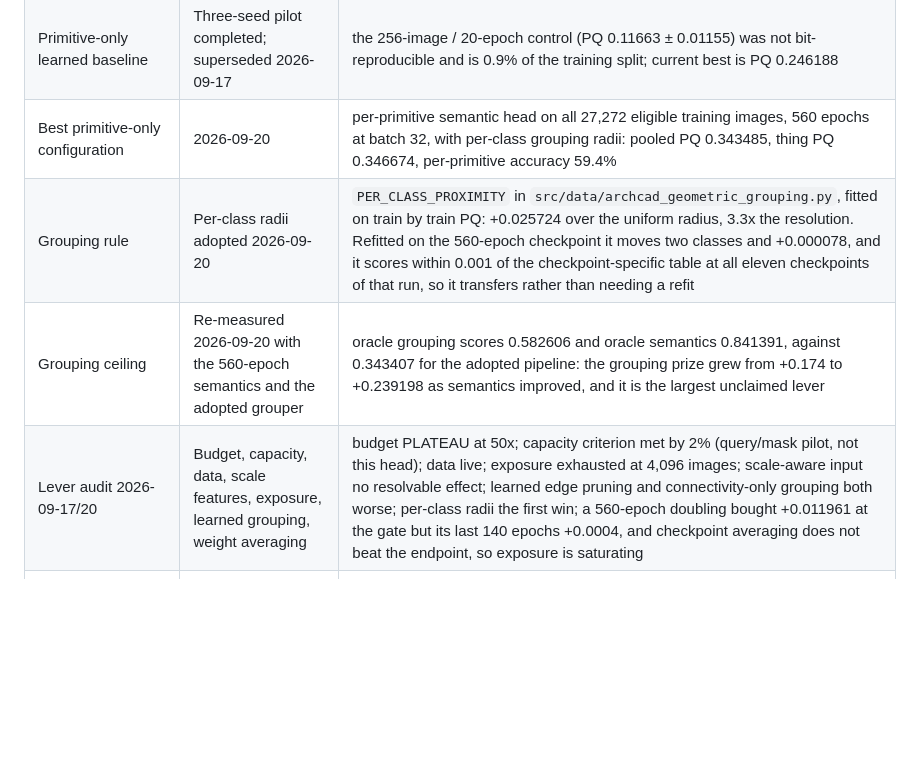
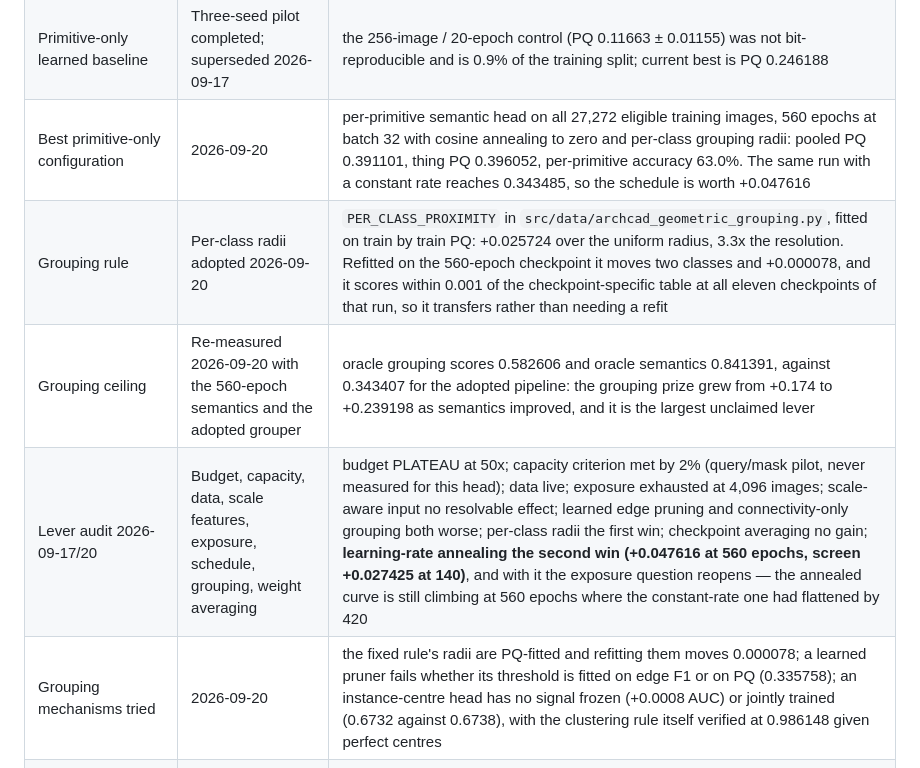
Before and after one commit to DaniYLab/object_detection, a Markdown page: docs/research/README.md, the part around the change. Drawn GitHub-style; blank space fills up the shorter version.

Commit message:
research: annealing at 560 epochs reaches 0.391101, and the curve is still climbing

```diff
--- a/docs/research/README.md
+++ b/docs/research/README.md
@@ -54,10 +54,11 @@ trạng thái chính hoặc chặn ArchCAD benchmark.
 | JSON/SVG entity mapping | Verified on 100 samples | 24,369 semantic/instance pairs; auxiliary point.zip is not a proven model dependency |
 | Panoptic PyTorch dataset/collate | Implemented | raw entity indices, geometry-only features, per-image masks, split fingerprint |
 | Primitive-only learned baseline | Three-seed pilot completed; superseded 2026-09-17 | the 256-image / 20-epoch control (PQ 0.11663 ± 0.01155) was not bit-reproducible and is 0.9% of the training split; current best is PQ 0.246188 |
-| Best primitive-only configuration | 2026-09-20 | per-primitive semantic head on all 27,272 eligible training images, 560 epochs at batch 32, with per-class grouping radii: pooled PQ 0.343485, thing PQ 0.346674, per-primitive accuracy 59.4% |
+| Best primitive-only configuration | 2026-09-20 | per-primitive semantic head on all 27,272 eligible training images, 560 epochs at batch 32 with cosine annealing to zero and per-class grouping radii: pooled PQ 0.391101, thing PQ 0.396052, per-primitive accuracy 63.0%. The same run with a constant rate reaches 0.343485, so the schedule is worth +0.047616 |
 | Grouping rule | Per-class radii adopted 2026-09-20 | `PER_CLASS_PROXIMITY` in `src/data/archcad_geometric_grouping.py`, fitted on train by train PQ: +0.025724 over the uniform radius, 3.3x the resolution. Refitted on the 560-epoch checkpoint it moves two classes and +0.000078, and it scores within 0.001 of the checkpoint-specific table at all eleven checkpoints of that run, so it transfers rather than needing a refit |
 | Grouping ceiling | Re-measured 2026-09-20 with the 560-epoch semantics and the adopted grouper | oracle grouping scores 0.582606 and oracle semantics 0.841391, against 0.343407 for the adopted pipeline: the grouping prize grew from +0.174 to +0.239198 as semantics improved, and it is the largest unclaimed lever |
-| Lever audit 2026-09-17/20 | Budget, capacity, data, scale features, exposure, learned grouping, weight averaging | budget PLATEAU at 50x; capacity criterion met by 2% (query/mask pilot, not this head); data live; exposure exhausted at 4,096 images; scale-aware input no resolvable effect; learned edge pruning and connectivity-only grouping both worse; per-class radii the first win; a 560-epoch doubling bought +0.011961 at the gate but its last 140 epochs +0.0004, and checkpoint averaging does not beat the endpoint, so exposure is saturating |
+| Lever audit 2026-09-17/20 | Budget, capacity, data, scale features, exposure, schedule, grouping, weight averaging | budget PLATEAU at 50x; capacity criterion met by 2% (query/mask pilot, never measured for this head); data live; exposure exhausted at 4,096 images; scale-aware input no resolvable effect; learned edge pruning and connectivity-only grouping both worse; per-class radii the first win; checkpoint averaging no gain; **learning-rate annealing the second win (+0.047616 at 560 epochs, screen +0.027425 at 140)**, and with it the exposure question reopens — the annealed curve is still climbing at 560 epochs where the constant-rate one had flattened by 420 |
+| Grouping mechanisms tried | 2026-09-20 | the fixed rule's radii are PQ-fitted and refitting them moves 0.000078; a learned pruner fails whether its threshold is fitted on edge F1 or on PQ (0.335758); an instance-centre head has no signal frozen (+0.0008 AUC) or jointly trained (0.6732 against 0.6738), with the clustering rule itself verified at 0.986148 given perfect centres |
 | Raster/dual-pathway baseline | Not started; motivation closed by measurement 2026-09-20 | the raster is monochrome (all 16 quantised colours have r=g=b) and `line_width` is 0.25 for 99.2% of entities, with `linetype` a casing variant; 0 of the 181 identical-geometry label conflicts are separated by any styling field, and the coverage-width estimate spreads 0.845 px within class against 0.530 px between classes |
 | Conditioned Reflex panoptic ablation | Not started | after the semantic path is stable |
 | Paper-comparable reproduction | Blocked | public subset/split differs from 413K paper benchmark |
```
Also changed, not shown: docs/experiments/archcad_annealed_1120_20260920.md (added, +54 -0 lines), docs/experiments/archcad_annealed_560_20260920.md (+37 -1 lines).
